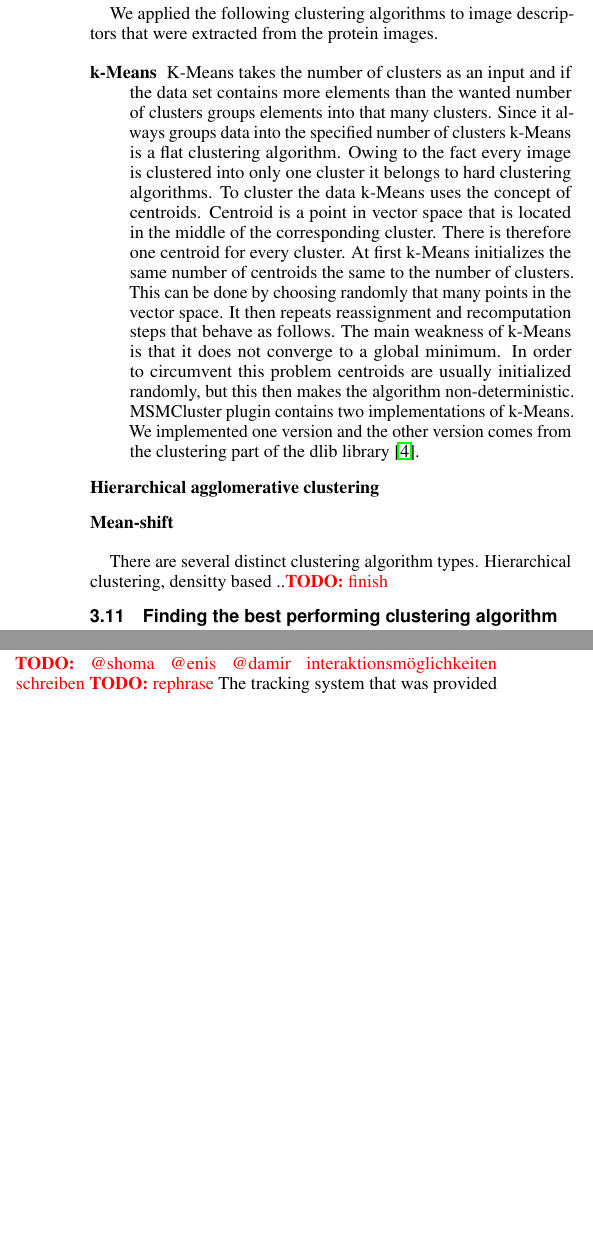
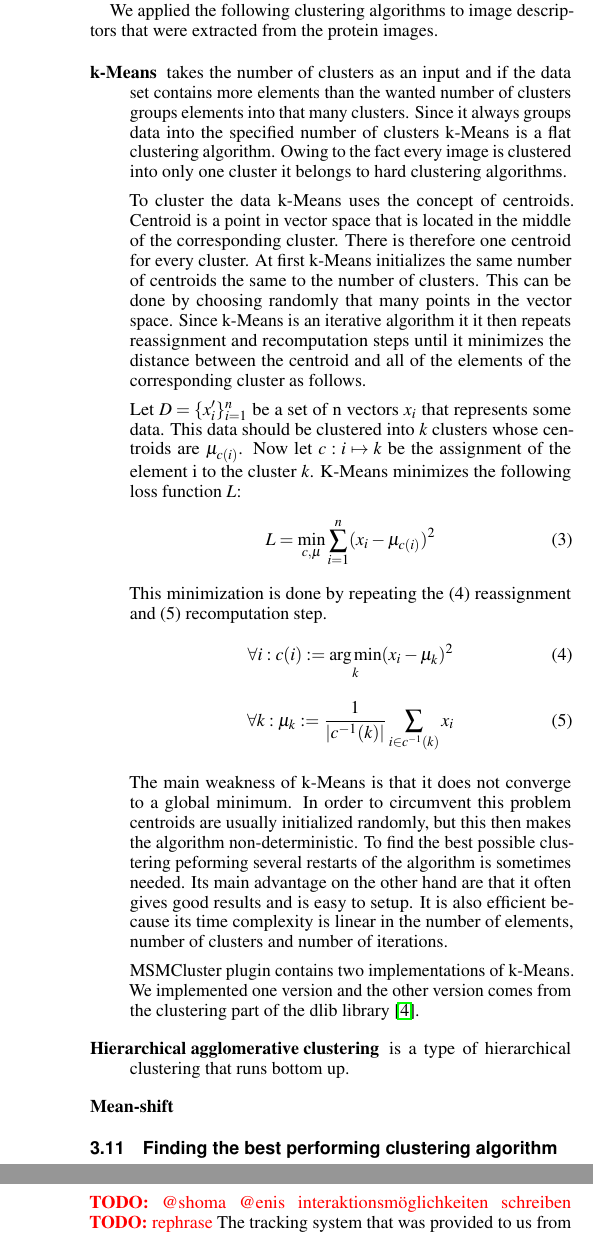
Before and after one commit to aiosin/comvi, a LaTeX document (comvi Ausarbeitung/comvi.tex): two parts of the columns of pages 4 and 5 of 6 before the commit and two parts of the columns of pages 4 and 6 of 6 after it, joined at a grey line, cut so that both start at the same text, the shorter picture padded with empty space. Compiled offline with pdfLaTeX.

Commit message:
added description of k-Means

```diff
--- a/comvi Ausarbeitung/comvi.tex
+++ b/comvi Ausarbeitung/comvi.tex
@@ -55,12 +55,12 @@
 
 \title{Comvi - Comparative Visualization of Molecular Surfaces using Similarity-based Clustering}
 
-\author{Wilhelm Buchm\"uller, Shoma Kaiser, Damir Ravilija, Enis Spahiu}
+\author{Wilhelm Buchm\"uller, Shoma Kaiser, Damir Ravlija, Enis Spahiu}
 \authorfooter{
 \begin{tabular}{cc}
  Wilhelm Buchmüller  & Shoma Kaiser \\
  \href{mailto:buch.willi@googlemail.com}{buch.willi@googlemail.com}     & \href{mailto:shoma.kaiser@googlemail.com}{shoma.kaiser@googlemail.com} \\
- Enis Spahiu & Damir Rwilja   \\
+ Enis Spahiu & Damir Ravlija  \\
  \href{mailto:enis.spahiu@hotmail.de}{enis.spahiu@hotmail.de} & \href{mailto:st144286@stud.uni-stuttgart.de}{st144286@stud.uni-stuttgart.de}
 
 \end{tabular}
@@ -307,17 +308,33 @@ On the other hand, depending on the way in which the data is clustered we differ
 We applied the following clustering algorithms to image descriptors that were extracted from the protein images.
 
 \begin{description}
-\item [k-Means] K-Means takes the number of clusters as an input and if the data set contains more elements than the wanted number of clusters groups elements into that many clusters. Since it always groups data into the specified number of clusters k-Means is a flat clustering algorithm. Owing to the fact every image is clustered into only one cluster it belongs to hard clustering algorithms.
+\item [k-Means] takes the number of clusters as an input and if the data set contains more elements than the wanted number of clusters groups elements into that many clusters. Since it always groups data into the specified number of clusters k-Means is a flat clustering algorithm. Owing to the fact every image is clustered into only one cluster it belongs to hard clustering algorithms.
+
 To cluster the data k-Means uses the concept of centroids. Centroid is a point in vector space that is located in the middle of the corresponding cluster. There is therefore one centroid for every cluster.
-At first k-Means initializes the same number of centroids the same to the number of clusters. This can be done by choosing randomly that many points in the vector space. It then repeats reassignment and recomputation steps that behave as follows.
-The main weakness of k-Means is that it does not converge to a global minimum. In order to circumvent this problem centroids are usually initialized randomly, but this then makes the algorithm non-deterministic.
+At first k-Means initializes the same number of centroids the same to the number of clusters. This can be done by choosing randomly that many points in the vector space. Since k-Means is an iterative algorithm it  it then repeats reassignment and recomputation steps until it minimizes the distance between the centroid and all of the elements of the corresponding cluster as follows.
+
+Let $D = \{x_i'\}_{i=1}^n$ be a set of n vectors $x_i$ that represents some data. This data should be clustered into $k$ clusters whose centroids are  $\mu_{c(i)}$. Now let $c: i \mapsto k$ be the assignment of the element i to the cluster $k$.
+K-Means minimizes the following loss function $L$:
+\begin{equation}
+L = \min_{c, \mu} \sum_{i=1}^{n}(x_i - \mu_{c(i)})^2
+\end{equation}
+This minimization is done by repeating the (4) reassignment and (5) recomputation step.
+\begin{equation}
+\forall i: c(i) := \operatorname*{arg\,min}_k (x_i - \mu_k)^2
+\end{equation}
+\begin{equation}
+\forall k: \mu_k := \frac{1}{|c^{-1}(k)|} \sum_{i \in c^{-1}(k)} x_i
+\end{equation}
+
+
+The main weakness of k-Means is that it does not converge to a global minimum. In order to circumvent this problem centroids are usually initialized randomly, but this then makes the algorithm non-deterministic. To find the best possible clustering peforming several restarts of the algorithm is sometimes needed.  Its main advantage on the other hand are that it often gives good results and is easy to setup. It is also efficient because its time complexity is linear in the number of elements, number of clusters and number of iterations.
+
 MSMCluster plugin contains two implementations of k-Means. We implemented one version and the other version comes from the clustering part of the dlib library \cite{dlib09}.
-\item [Hierarchical agglomerative clustering]
+\item [Hierarchical agglomerative clustering] is a type of hierarchical clustering that runs bottom up.
 \item [Mean-shift]
 \end{description}
 
 
-There are several distinct clustering algorithm types. Hierarchical clustering, densitty based ..\todo{finish}
 
 
 \subsection{Finding the best performing clustering algorithm}
@@ -446,7 +463,7 @@ In both the main and subcluster view the representatives are visualized with "fo
 
 \subsection{Approaches to the Interaction with and mouse and the Powerwall tracking stick (?) \todo{cite correct pub and use correct name}}
 
-\todo{@shoma @enis @damir interaktionsmöglichkeiten schreiben}
+\todo{@shoma @enis interaktionsmöglichkeiten schreiben}
 \todo{rephrase}
 The tracking system that was provided to us from the VISUS of the University of Stuttgart was the \todo{motive imsys (?)} tracking system which uses the \todo{vrpn natnet} protocol to send the interaction from the 6 DOF stick in the three dimensions to the client machine.
 Since we are visualizing the data in two dimensions we have at least one spatial dimension that can be repurposed for secondary/other uses rather than tracking the position of the stick from world coordinates into screen coordinates.
```
Also changed, not shown: comvi Ausarbeitung/comvi.bib (+8 -0 lines), comvi Ausarbeitung/comvi.pdf, comvi Ausarbeitung/comvi.tex (7 more changed lines).
